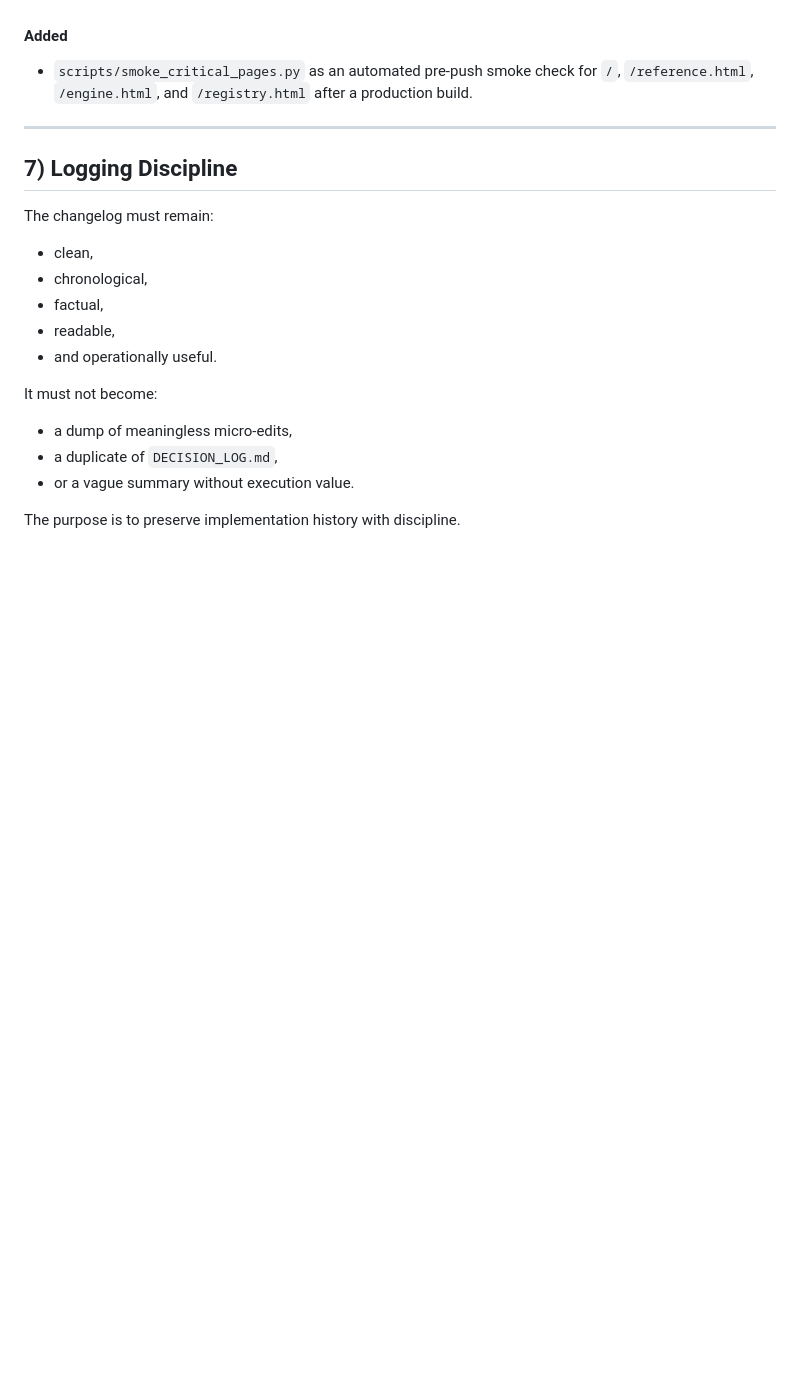
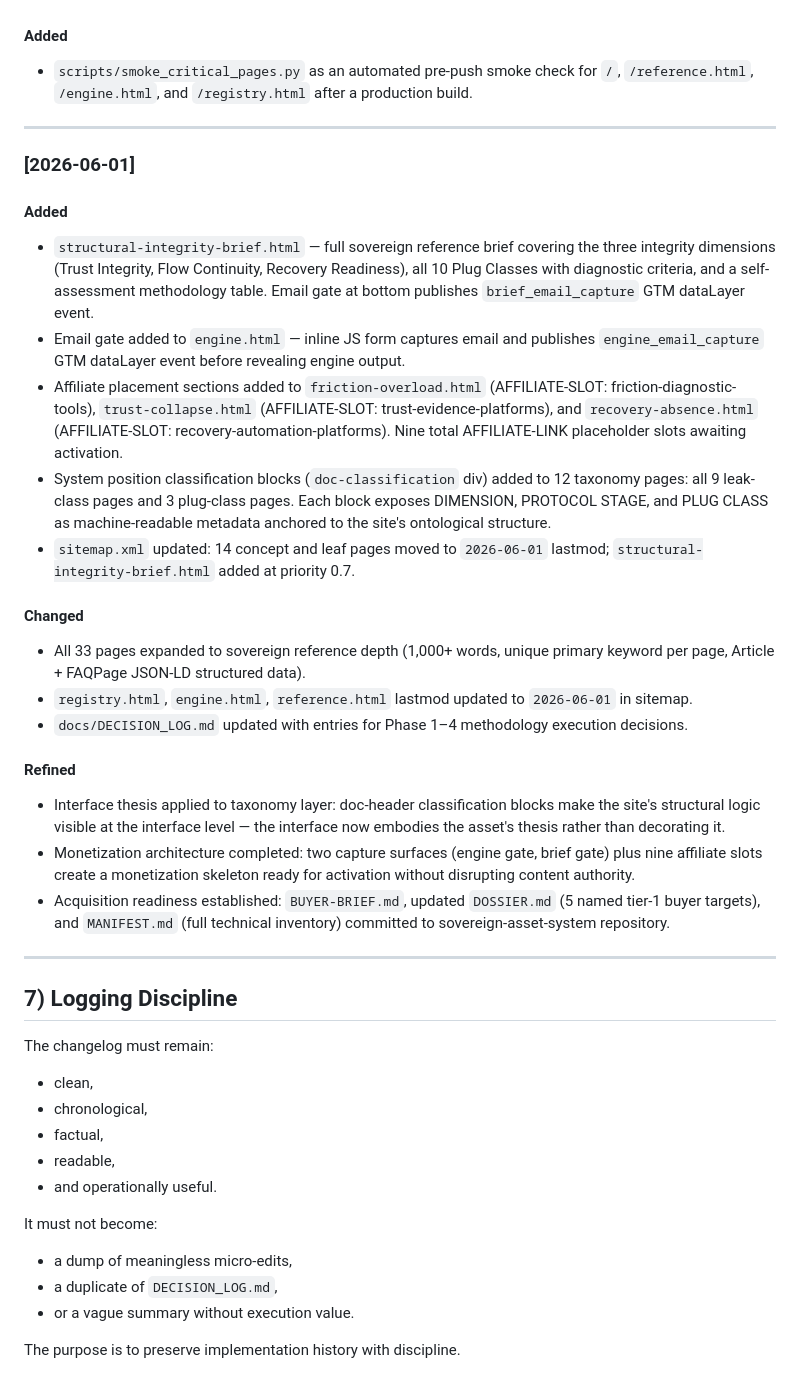
Before and after one commit to Sohadot/FunnelPlugs, a Markdown page: docs/CHANGELOG.md, the part around the change. Rendered like a GitHub page; blank space fills up the shorter version.

Commit message:
docs: record Phase 1-4 sovereign build in CHANGELOG
Documents the full 2026-06-01 build cycle:
- 33 pages expanded to reference depth with JSON-LD
- structural-integrity-brief.html + email gates
- 9 affiliate slots across 3 pages
- doc-classification interface thesis blocks (12 taxonomy pages)
- sitemap updated; acquisition docs committed

https://claude.ai/code/session_016JGNYz2HpW8VfPtLQ5k1UZ

```diff
--- a/docs/CHANGELOG.md
+++ b/docs/CHANGELOG.md
@@ -234,6 +234,30 @@ Only include categories that are actually relevant for that date.
 
 ---
 
+### [2026-06-01]
+
+#### Added
+
+- `structural-integrity-brief.html` — full sovereign reference brief covering the three integrity dimensions (Trust Integrity, Flow Continuity, Recovery Readiness), all 10 Plug Classes with diagnostic criteria, and a self-assessment methodology table. Email gate at bottom publishes `brief_email_capture` GTM dataLayer event.
+- Email gate added to `engine.html` — inline JS form captures email and publishes `engine_email_capture` GTM dataLayer event before revealing engine output.
+- Affiliate placement sections added to `friction-overload.html` (AFFILIATE-SLOT: friction-diagnostic-tools), `trust-collapse.html` (AFFILIATE-SLOT: trust-evidence-platforms), and `recovery-absence.html` (AFFILIATE-SLOT: recovery-automation-platforms). Nine total AFFILIATE-LINK placeholder slots awaiting activation.
+- System position classification blocks (`doc-classification` div) added to 12 taxonomy pages: all 9 leak-class pages and 3 plug-class pages. Each block exposes DIMENSION, PROTOCOL STAGE, and PLUG CLASS as machine-readable metadata anchored to the site's ontological structure.
+- `sitemap.xml` updated: 14 concept and leaf pages moved to `2026-06-01` lastmod; `structural-integrity-brief.html` added at priority 0.7.
+
+#### Changed
+
+- All 33 pages expanded to sovereign reference depth (1,000+ words, unique primary keyword per page, Article + FAQPage JSON-LD structured data).
+- `registry.html`, `engine.html`, `reference.html` lastmod updated to `2026-06-01` in sitemap.
+- `docs/DECISION_LOG.md` updated with entries for Phase 1–4 methodology execution decisions.
+
+#### Refined
+
+- Interface thesis applied to taxonomy layer: doc-header classification blocks make the site's structural logic visible at the interface level — the interface now embodies the asset's thesis rather than decorating it.
+- Monetization architecture completed: two capture surfaces (engine gate, brief gate) plus nine affiliate slots create a monetization skeleton ready for activation without disrupting content authority.
+- Acquisition readiness established: `BUYER-BRIEF.md`, updated `DOSSIER.md` (5 named tier-1 buyer targets), and `MANIFEST.md` (full technical inventory) committed to sovereign-asset-system repository.
+
+---
+
 ## 7) Logging Discipline
 
 The changelog must remain:
```
